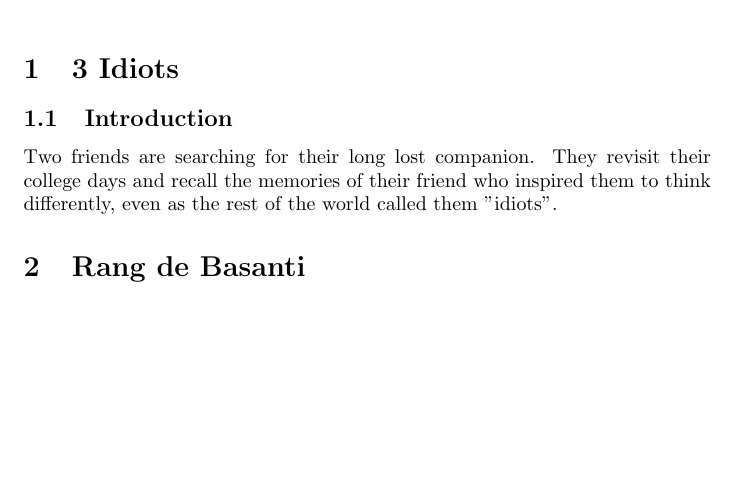
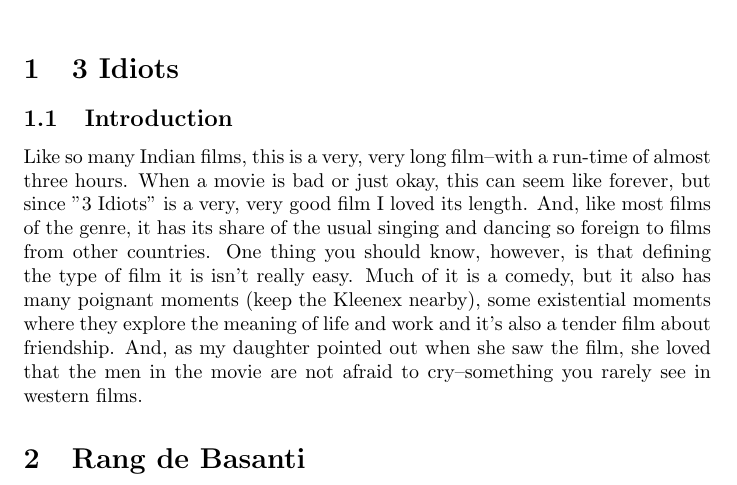
Before and after one commit to CS251-git/CS251-git, a LaTeX document (file.tex): part of the page, cut so that both start at the same text, the shorter picture padded with empty space. Compiled offline with pdfLaTeX.

Commit message:
3 idiots review new

```diff
--- a/file.tex
+++ b/file.tex
@@ -12,7 +12,7 @@
 \section{3 Idiots}
 
 \subsection{Introduction}
-Two friends are searching for their long lost companion. They revisit their college days and recall the memories of their friend who inspired them to think differently, even as the rest of the world called them "idiots".
+Like so many Indian films, this is a very, very long film--with a run-time of almost three hours. When a movie is bad or just okay, this can seem like forever, but since "3 Idiots" is a very, very good film I loved its length. And, like most films of the genre, it has its share of the usual singing and dancing so foreign to films from other countries. One thing you should know, however, is that defining the type of film it is isn't really easy. Much of it is a comedy, but it also has many poignant moments (keep the Kleenex nearby), some existential moments where they explore the meaning of life and work and it's also a tender film about friendship. And, as my daughter pointed out when she saw the film, she loved that the men in the movie are not afraid to cry--something you rarely see in western films.
 
 \section{Rang de Basanti}
 
```
